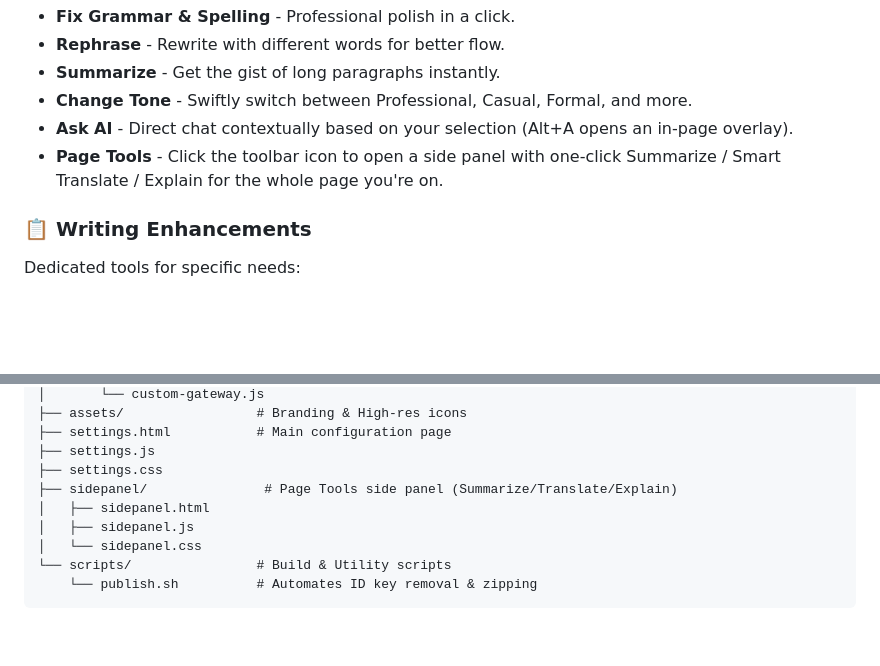
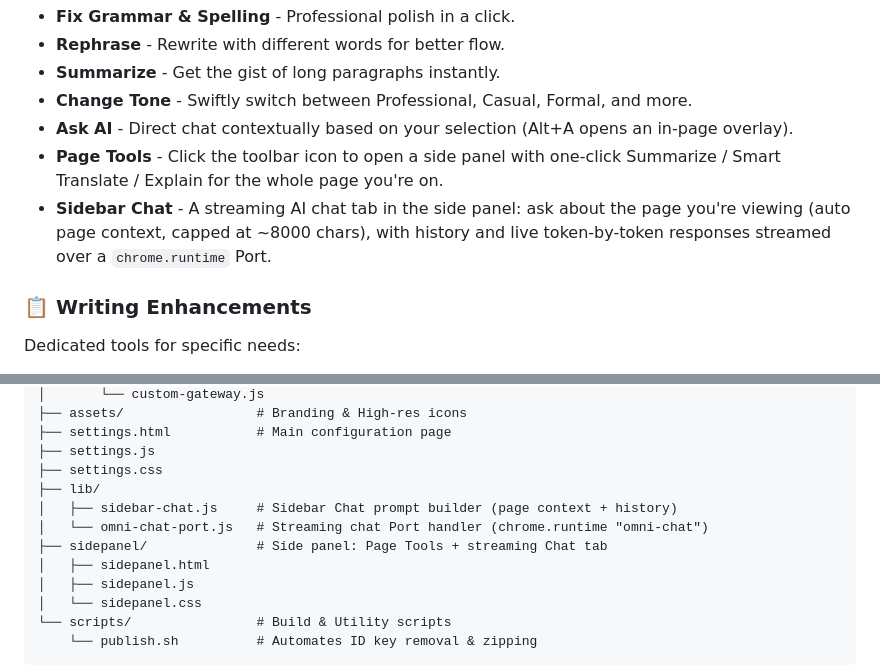
Before and after one commit to ddtcorex/omni-ai, a Markdown page: README.md, 2 parts joined by grey strips. Rendered like a GitHub page; blank space fills up the shorter version.

Commit message:
docs: document Sidebar Chat streaming (omni-chat-port, sidebar-chat, generateContentStream) in AGENTS.md + README

```diff
--- a/README.md
+++ b/README.md
@@ -22,6 +22,7 @@ Highlight any text on any website to see the **✨ Omni AI Floating Button**. On
 - **Change Tone** - Swiftly switch between Professional, Casual, Formal, and more.
 - **Ask AI** - Direct chat contextually based on your selection (Alt+A opens an in-page overlay).
 - **Page Tools** - Click the toolbar icon to open a side panel with one-click Summarize / Smart Translate / Explain for the whole page you're on.
+- **Sidebar Chat** - A streaming AI chat tab in the side panel: ask about the page you're viewing (auto page context, capped at ~8000 chars), with history and live token-by-token responses streamed over a `chrome.runtime` Port.
 
 ### 📋 Writing Enhancements
 
@@ -202,7 +203,10 @@ omni-ai/
 ├── settings.html           # Main configuration page
 ├── settings.js
 ├── settings.css
-├── sidepanel/               # Page Tools side panel (Summarize/Translate/Explain)
+├── lib/
+│   ├── sidebar-chat.js     # Sidebar Chat prompt builder (page context + history)
+│   └── omni-chat-port.js   # Streaming chat Port handler (chrome.runtime "omni-chat")
+├── sidepanel/              # Side panel: Page Tools + streaming Chat tab
 │   ├── sidepanel.html
 │   ├── sidepanel.js
 │   └── sidepanel.css
```
Also changed, not shown: AGENTS.md (+6 -0 lines).
